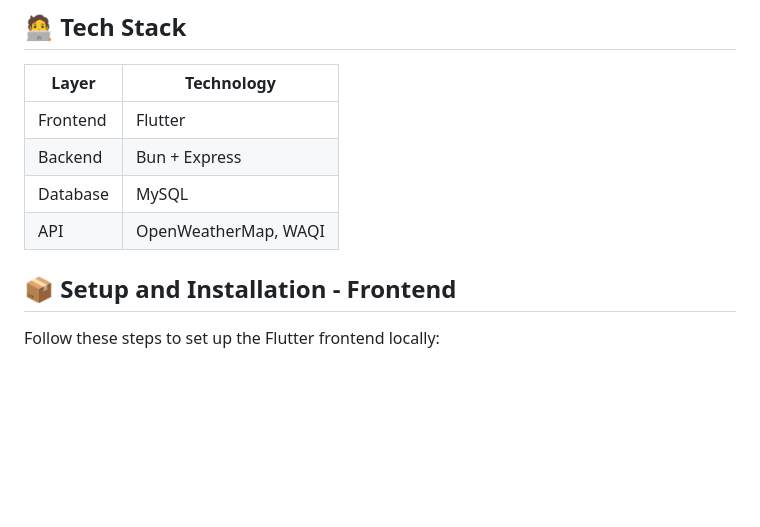
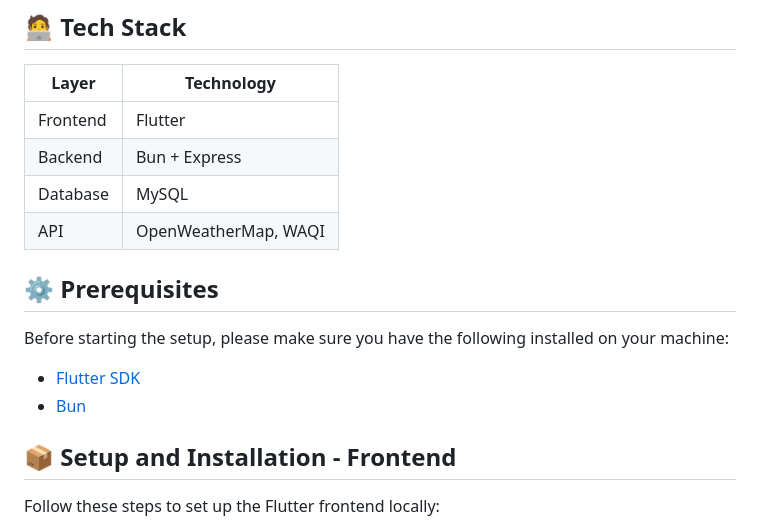
Before and after one commit to Chanathip24/GreenWeather, a Markdown page: README.md, the part around the change. Drawn GitHub-style; blank space fills up the shorter version.

```diff
--- a/README.md
+++ b/README.md
@@ -28,6 +28,13 @@ Users who report weather data can earn points, compete on a leaderboard, and red
 | Backend   | Bun + Express       |
 | Database  | MySQL   |
 | API       | OpenWeatherMap, WAQI |
+
+## ⚙️ Prerequisites
+
+Before starting the setup, please make sure you have the following installed on your machine:
+
+- [Flutter SDK](https://docs.flutter.dev/get-started/install)
+- [Bun](https://bun.sh/docs/installation)
 
 ## 📦 Setup and Installation - Frontend
 
```
